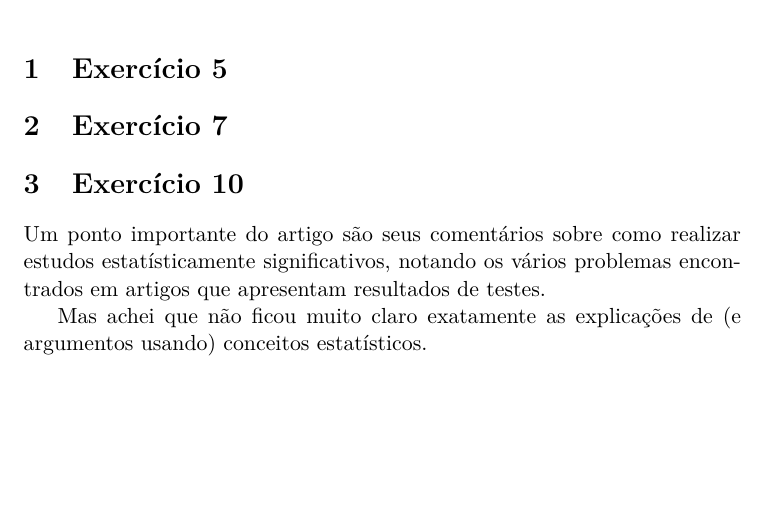
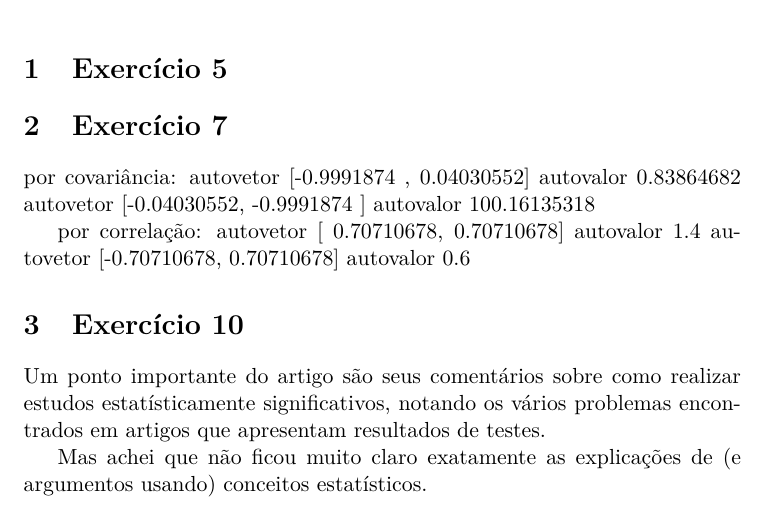
Before and after one commit to Rewasvat/Faculdade, a LaTeX document (MAC460_AprendizagemComputacional/Lista2/entrega_lista2.tex): part of the page, cut so that both start at the same text, the shorter picture padded with empty space. Compiled offline with pdfLaTeX.

Commit message:
MAC460: coloquei uns valores do exercicio 7

```diff
--- a/MAC460_AprendizagemComputacional/Lista2/entrega_lista2.tex
+++ b/MAC460_AprendizagemComputacional/Lista2/entrega_lista2.tex
@@ -14,6 +14,14 @@
 
 \section{Exercício 7}
 
+por covariância:
+autovetor [-0.9991874 ,  0.04030552] autovalor 0.83864682
+autovetor [-0.04030552, -0.9991874 ] autovalor 100.16135318
+
+por correlação:
+autovetor [ 0.70710678,  0.70710678] autovalor 1.4
+autovetor [-0.70710678,  0.70710678] autovalor 0.6
+
 \section{Exercício 10}
 
 Um ponto importante do artigo são seus comentários sobre como realizar estudos estatísticamente significativos,
```
Also changed, not shown: MAC460_AprendizagemComputacional/Lista2/entrega_lista2.pdf.
